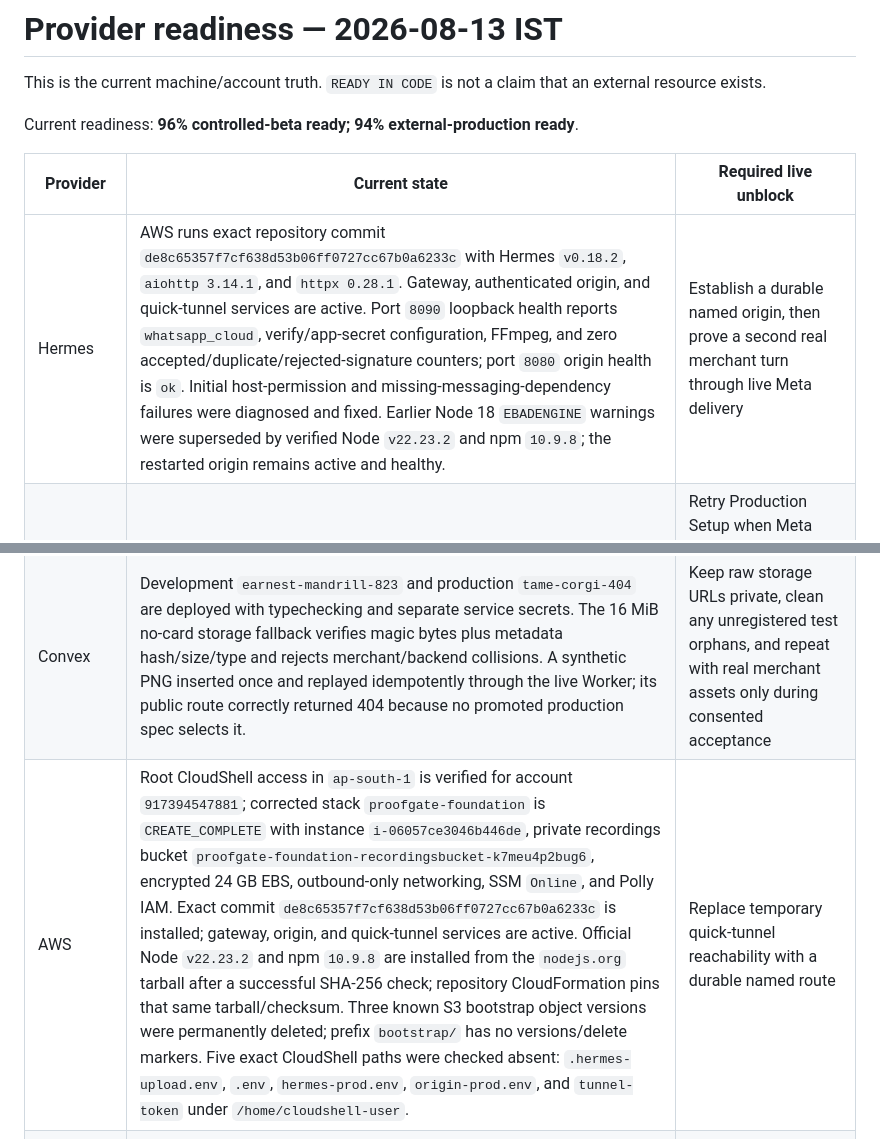
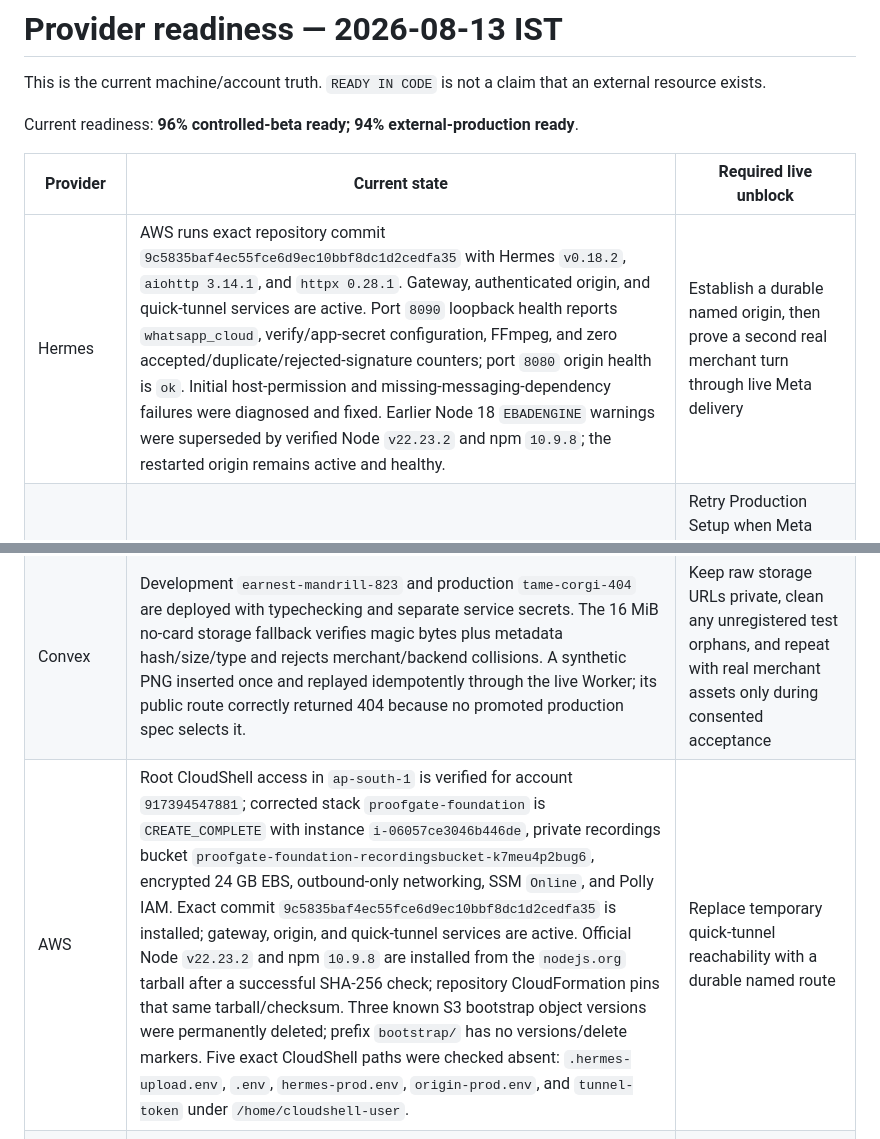
Before and after one commit to hash066/ProofGate, a Markdown page: docs/provider-readiness.md, 2 parts joined by grey strips. Rendered like a GitHub page.

Commit message:
docs: record final AWS release receipt

```diff
--- a/docs/provider-readiness.md
+++ b/docs/provider-readiness.md
@@ -6,11 +6,11 @@ Current readiness: **96% controlled-beta ready; 94% external-production ready**.
 
 | Provider | Current state | Required live unblock |
 |---|---|---|
-| Hermes | AWS runs exact repository commit `de8c65357f7cf638d53b06ff0727cc67b0a6233c` with Hermes `v0.18.2`, `aiohttp 3.14.1`, and `httpx 0.28.1`. Gateway, authenticated origin, and quick-tunnel services are active. Port `8090` loopback health reports `whatsapp_cloud`, verify/app-secret configuration, FFmpeg, and zero accepted/duplicate/rejected-signature counters; port `8080` origin health is `ok`. Initial host-permission and missing-messaging-dependency failures were diagnosed and fixed. Earlier Node 18 `EBADENGINE` warnings were superseded by verified Node `v22.23.2` and npm `10.9.8`; the restarted origin remains active and healthy. | Establish a durable named origin, then prove a second real merchant turn through live Meta delivery |
+| Hermes | AWS runs exact repository commit `9c5835baf4ec55fce6d9ec10bbf8dc1d2cedfa35` with Hermes `v0.18.2`, `aiohttp 3.14.1`, and `httpx 0.28.1`. Gateway, authenticated origin, and quick-tunnel services are active. Port `8090` loopback health reports `whatsapp_cloud`, verify/app-secret configuration, FFmpeg, and zero accepted/duplicate/rejected-signature counters; port `8080` origin health is `ok`. Initial host-permission and missing-messaging-dependency failures were diagnosed and fixed. Earlier Node 18 `EBADENGINE` warnings were superseded by verified Node `v22.23.2` and npm `10.9.8`; the restarted origin remains active and healthy. | Establish a durable named origin, then prove a second real merchant turn through live Meta delivery |
 | Meta WhatsApp | The extended ProofGate token remains valid through `2026-10-07T16:53:08Z`; values are not recorded. The test sender is registered, outbound template delivery is evidenced, and the `messages` subscription is active. Account confirmation is now cleared and the app list is accessible, but ProofGate remains `In development`. Production Setup currently stalls on Meta-side `Failed to fetch`. | Retry Production Setup when Meta loads, connect the production business number, complete required business/review steps, and test a second merchant before general availability |
 | Cloudflare | Worker `proofgate-whatsapp-growth` version `71974026-a4dc-4854-ae13-504376929df0` serves the Axcas small-business journey with production Convex/KV. AWS quick URL `https://propose-mainly-operator-disabled.trycloudflare.com` returned origin health `ok`, and unauthenticated webhook POST returned 401. `PROOFGATE_CONFIG` key `hermes_origin` was updated to that exact URL and dashboard readback matched. A signed empty synthetic envelope traversed the public Worker with HTTP 200, but created no accepted message. The account still has no domain/subdomain; staged named tunnel has zero routes and is inactive. | Add a custom domain/named route and replace the temporary quick URL. Then prove a real second-merchant Meta intake. No R2 action is required. |
 | Convex | Development `earnest-mandrill-823` and production `tame-corgi-404` are deployed with typechecking and separate service secrets. The 16 MiB no-card storage fallback verifies magic bytes plus metadata hash/size/type and rejects merchant/backend collisions. A synthetic PNG inserted once and replayed idempotently through the live Worker; its public route correctly returned 404 because no promoted production spec selects it. | Keep raw storage URLs private, clean any unregistered test orphans, and repeat with real merchant assets only during consented acceptance |
-| AWS | Root CloudShell access in `ap-south-1` is verified for account `917394547881`; corrected stack `proofgate-foundation` is `CREATE_COMPLETE` with instance `i-06057ce3046b446de`, private recordings bucket `proofgate-foundation-recordingsbucket-k7meu4p2bug6`, encrypted 24 GB EBS, outbound-only networking, SSM `Online`, and Polly IAM. Exact commit `de8c65357f7cf638d53b06ff0727cc67b0a6233c` is installed; gateway, origin, and quick-tunnel services are active. Official Node `v22.23.2` and npm `10.9.8` are installed from the `nodejs.org` tarball after a successful SHA-256 check; repository CloudFormation pins that same tarball/checksum. Three known S3 bootstrap object versions were permanently deleted; prefix `bootstrap/` has no versions/delete markers. Five exact CloudShell paths were checked absent: `.hermes-upload.env`, `.env`, `hermes-prod.env`, `origin-prod.env`, and `tunnel-token` under `/home/cloudshell-user`. | Replace temporary quick-tunnel reachability with a durable named route |
+| AWS | Root CloudShell access in `ap-south-1` is verified for account `917394547881`; corrected stack `proofgate-foundation` is `CREATE_COMPLETE` with instance `i-06057ce3046b446de`, private recordings bucket `proofgate-foundation-recordingsbucket-k7meu4p2bug6`, encrypted 24 GB EBS, outbound-only networking, SSM `Online`, and Polly IAM. Exact commit `9c5835baf4ec55fce6d9ec10bbf8dc1d2cedfa35` is installed; gateway, origin, and quick-tunnel services are active. Official Node `v22.23.2` and npm `10.9.8` are installed from the `nodejs.org` tarball after a successful SHA-256 check; repository CloudFormation pins that same tarball/checksum. Three known S3 bootstrap object versions were permanently deleted; prefix `bootstrap/` has no versions/delete markers. Five exact CloudShell paths were checked absent: `.hermes-upload.env`, `.env`, `hermes-prod.env`, `origin-prod.env`, and `tunnel-token` under `/home/cloudshell-user`. | Replace temporary quick-tunnel reachability with a durable named route |
 | Vapi | Active free US number `+17609748059` (`3a84a4af-53a6-4baa-9eed-ace2f0a73731`) is assigned. Consent assistant `e7210ebf-91f8-48eb-8cf9-6587b91fe88e` has recording/logging/transcript disabled; qualification assistant `f48272d7-fc58-4433-9b0a-8b51ecdbda10` has all three enabled. Squad `492a8fae-b1ec-4d60-b221-1d7115a53eef` contains exactly those two members with consent-first handoff. The API key was verified and remains outside git. No call has been placed. | Configure and verify the authenticated HMAC callback, then run only the two approved self/test consent-declined and consent-granted acceptance calls |
 | FFmpeg | Installed locally and reported available by AWS Hermes health; renderer and ffprobe verification are built | Verify an AWS render with three merchant assets and one approved plan |
 | Instagram | The typed Graph API adapter, exact three-variant campaign hash, one-approval boundary, and reach-normalized 2h/24h/72h scorer are deployed in code. No account, token, post, or insight receipt is claimed. | Connect an Instagram Professional account, obtain least-privilege content-publish/insights permissions, then run a private test campaign only after exact approval |
```
Also changed, not shown: EVIDENCE.md (+1 -1 lines).
